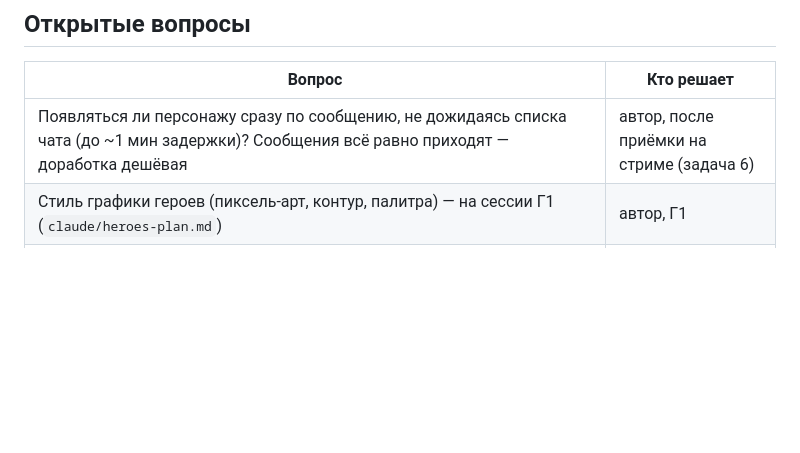
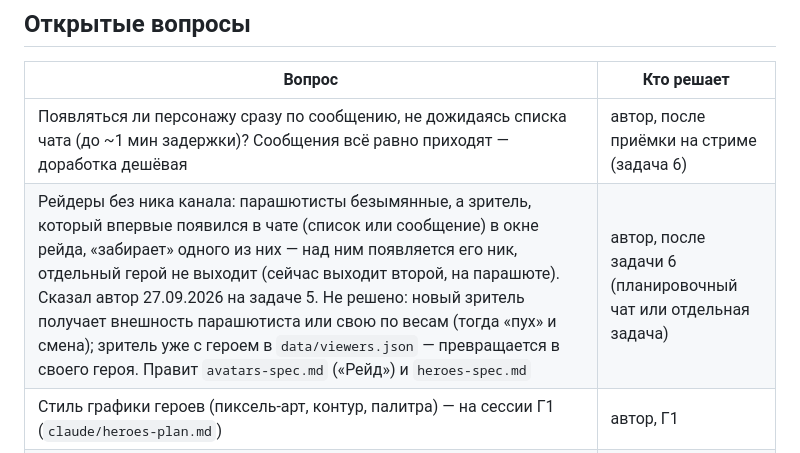
Before and after one commit to mashninski/stream-chars, a Markdown page: claude/open-questions.md, the part around the change. Rendered like a GitHub page; blank space fills up the shorter version.

Commit message:
дакументацыя: пытанне пра рэйдэраў без ніка канала
Co-Authored-By: Claude Opus 5.5 <noreply@anthropic.com>

```diff
--- a/claude/open-questions.md
+++ b/claude/open-questions.md
@@ -7,6 +7,7 @@
 | Вопрос | Кто решает |
 |---|---|
 | Появляться ли персонажу сразу по сообщению, не дожидаясь списка чата (до ~1 мин задержки)? Сообщения всё равно приходят — доработка дешёвая | автор, после приёмки на стриме (задача 6) |
+| Рейдеры без ника канала: парашютисты безымянные, а зритель, который впервые появился в чате (список или сообщение) в окне рейда, «забирает» одного из них — над ним появляется его ник, отдельный герой не выходит (сейчас выходит второй, на парашюте). Сказал автор 27.09.2026 на задаче 5. Не решено: новый зритель получает внешность парашютиста или свою по весам (тогда «пух» и смена); зритель уже с героем в `data/viewers.json` — превращается в своего героя. Правит `avatars-spec.md` («Рейд») и `heroes-spec.md` | автор, после задачи 6 (планировочный чат или отдельная задача) |
 | Стиль графики героев (пиксель-арт, контур, палитра) — на сессии Г1 (`claude/heroes-plan.md`) | автор, Г1 |
 | Ник висит над макушкой (или над убором по его высоте): прижимать ли его ниже у низких уборов — после своей графики | автор, после просмотра в OBS |
 | Канал — компаньон или партнёр Twitch? Без этого баллов канала нет, программа не создаст награды и включит «ручную сувязь» | автор, до задачи 5 |
```
